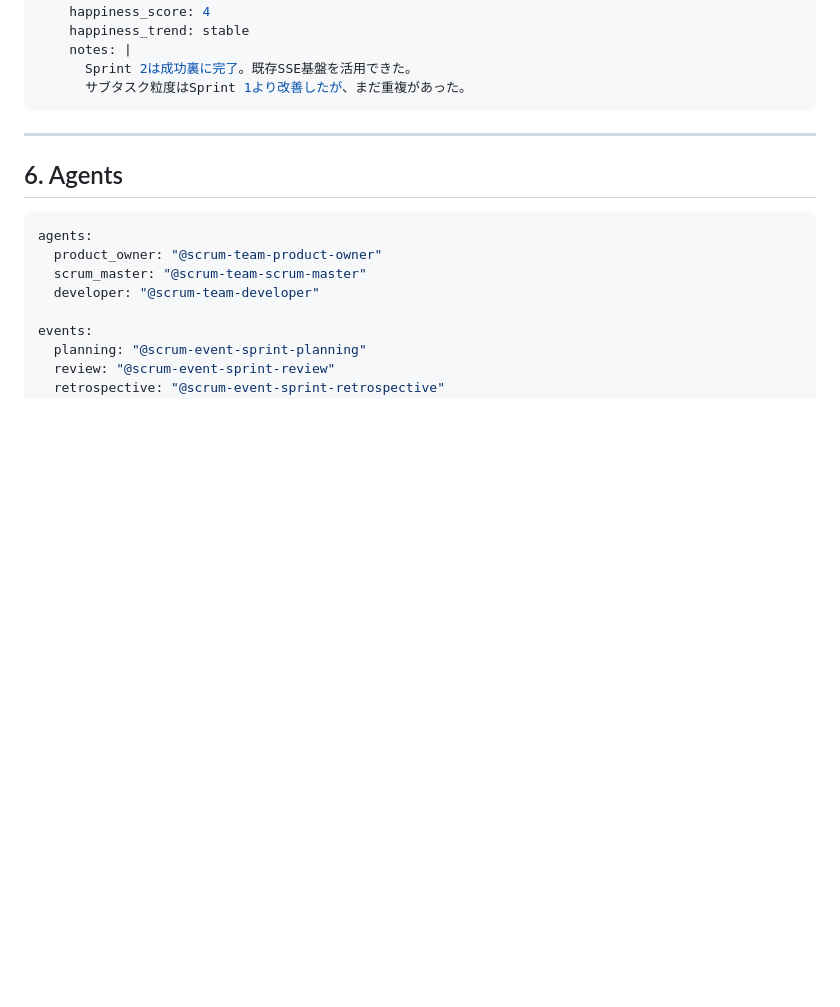
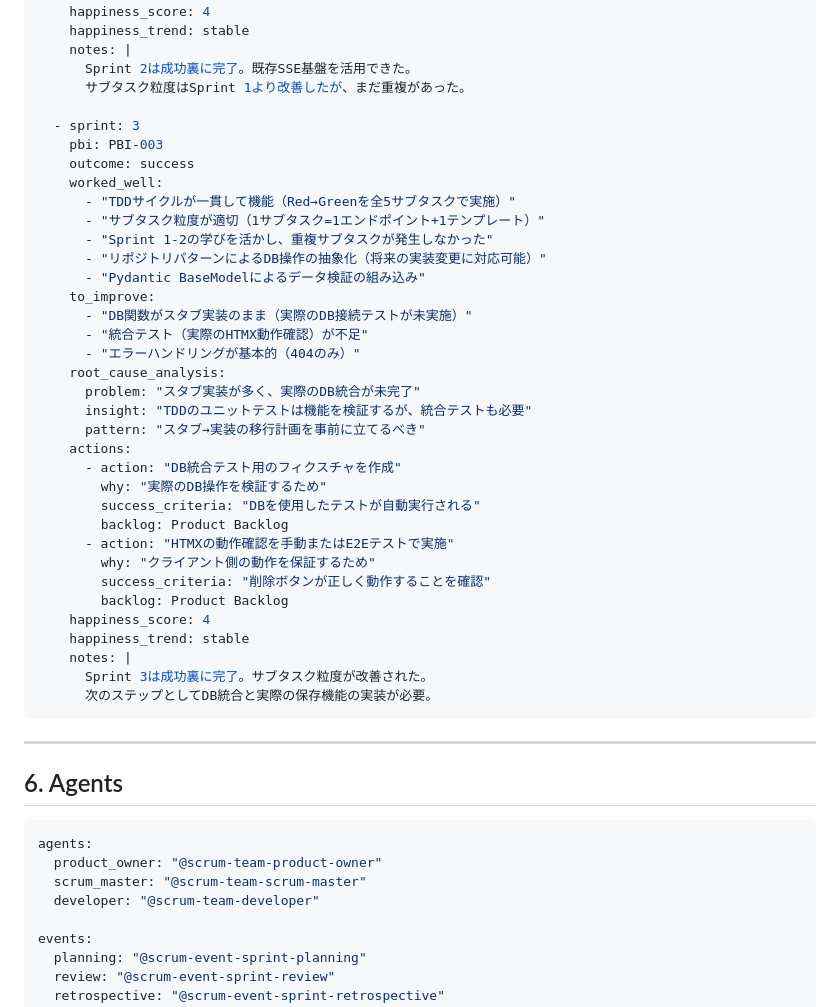
Before and after one commit to wagomu-no-sunaba/etude-rag2, a Markdown page: plan.md, the part around one of its changes. Drawn GitHub-style; blank space fills up the shorter version.

````diff
--- a/plan.md
+++ b/plan.md
@@ -674,6 +626,38 @@ retrospectives:
     notes: |
       Sprint 2は成功裏に完了。既存SSE基盤を活用できた。
       サブタスク粒度はSprint 1より改善したが、まだ重複があった。
+
+  - sprint: 3
+    pbi: PBI-003
+    outcome: success
+    worked_well:
+      - "TDDサイクルが一貫して機能（Red→Greenを全5サブタスクで実施）"
+      - "サブタスク粒度が適切（1サブタスク=1エンドポイント+1テンプレート）"
+      - "Sprint 1-2の学びを活かし、重複サブタスクが発生しなかった"
+      - "リポジトリパターンによるDB操作の抽象化（将来の実装変更に対応可能）"
+      - "Pydantic BaseModelによるデータ検証の組み込み"
+    to_improve:
+      - "DB関数がスタブ実装のまま（実際のDB接続テストが未実施）"
+      - "統合テスト（実際のHTMX動作確認）が不足"
+      - "エラーハンドリングが基本的（404のみ）"
+    root_cause_analysis:
+      problem: "スタブ実装が多く、実際のDB統合が未完了"
+      insight: "TDDのユニットテストは機能を検証するが、統合テストも必要"
+      pattern: "スタブ→実装の移行計画を事前に立てるべき"
+    actions:
+      - action: "DB統合テスト用のフィクスチャを作成"
+        why: "実際のDB操作を検証するため"
+        success_criteria: "DBを使用したテストが自動実行される"
+        backlog: Product Backlog
+      - action: "HTMXの動作確認を手動またはE2Eテストで実施"
+        why: "クライアント側の動作を保証するため"
+        success_criteria: "削除ボタンが正しく動作することを確認"
+        backlog: Product Backlog
+    happiness_score: 4
+    happiness_trend: stable
+    notes: |
+      Sprint 3は成功裏に完了。サブタスク粒度が改善された。
+      次のステップとしてDB統合と実際の保存機能の実装が必要。
 ```
 
 ---
````
Also changed, not shown: other parts of plan.md (+39 -87 lines).
